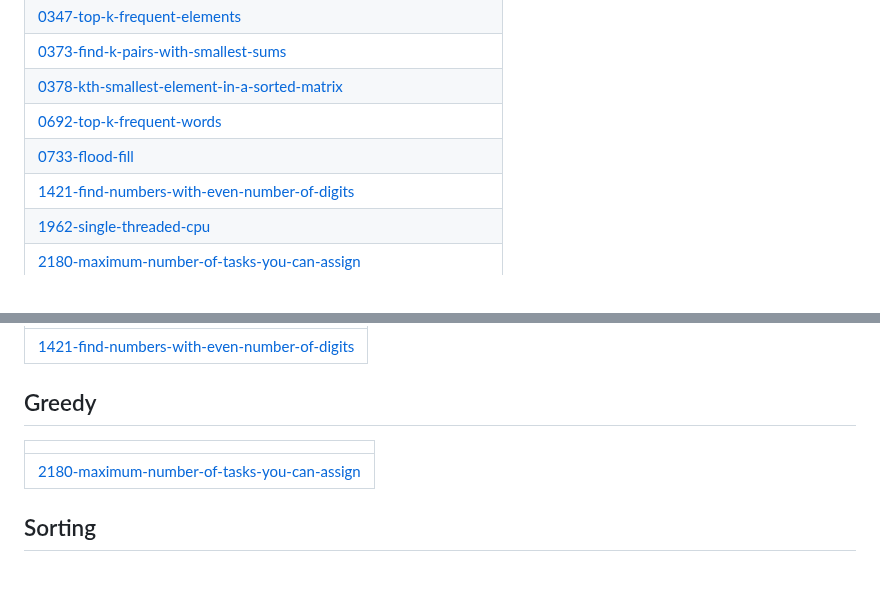
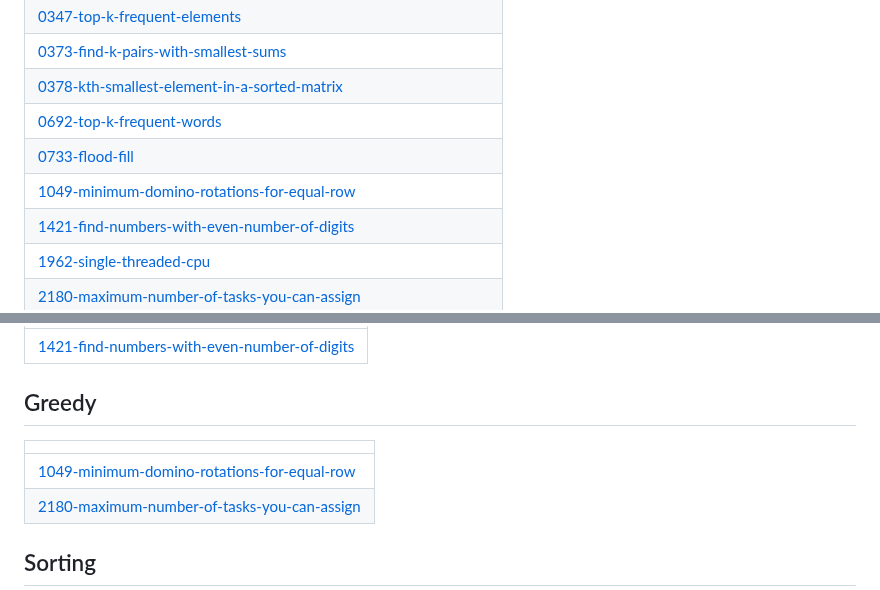
Before and after one commit to BemnetMussa/Competitive-Programming, a Markdown page: README.md, 2 parts joined by grey strips. GitHub-like rendering.

Commit message:
Update README - Topic Tags

```diff
--- a/README.md
+++ b/README.md
@@ -10,6 +10,7 @@
 | [0378-kth-smallest-element-in-a-sorted-matrix](https://github.com/BemnetMussa/Competitive-Programming/tree/master/0378-kth-smallest-element-in-a-sorted-matrix) |
 | [0692-top-k-frequent-words](https://github.com/BemnetMussa/Competitive-Programming/tree/master/0692-top-k-frequent-words) |
 | [0733-flood-fill](https://github.com/BemnetMussa/Competitive-Programming/tree/master/0733-flood-fill) |
+| [1049-minimum-domino-rotations-for-equal-row](https://github.com/BemnetMussa/Competitive-Programming/tree/master/1049-minimum-domino-rotations-for-equal-row) |
 | [1421-find-numbers-with-even-number-of-digits](https://github.com/BemnetMussa/Competitive-Programming/tree/master/1421-find-numbers-with-even-number-of-digits) |
 | [1962-single-threaded-cpu](https://github.com/BemnetMussa/Competitive-Programming/tree/master/1962-single-threaded-cpu) |
 | [2180-maximum-number-of-tasks-you-can-assign](https://github.com/BemnetMussa/Competitive-Programming/tree/master/2180-maximum-number-of-tasks-you-can-assign) |
@@ -109,6 +110,7 @@
 ## Greedy
 |  |
 | ------- |
+| [1049-minimum-domino-rotations-for-equal-row](https://github.com/BemnetMussa/Competitive-Programming/tree/master/1049-minimum-domino-rotations-for-equal-row) |
 | [2180-maximum-number-of-tasks-you-can-assign](https://github.com/BemnetMussa/Competitive-Programming/tree/master/2180-maximum-number-of-tasks-you-can-assign) |
 ## Sorting
 |  |
```
